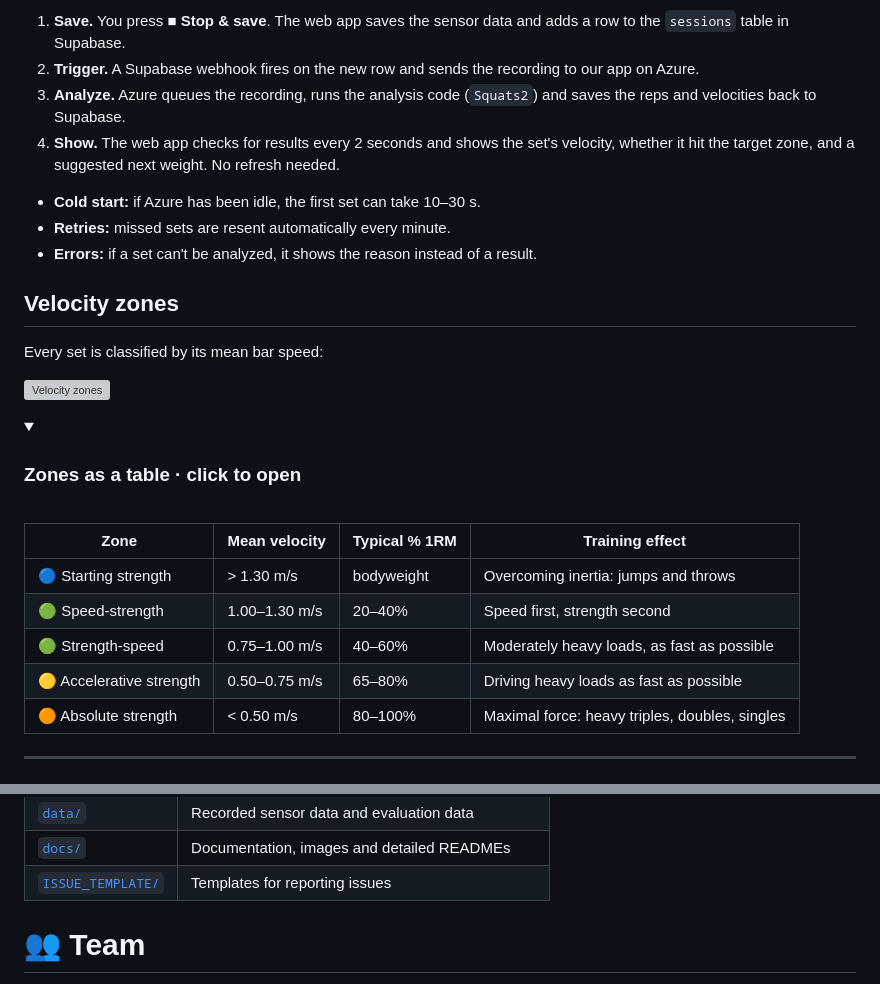
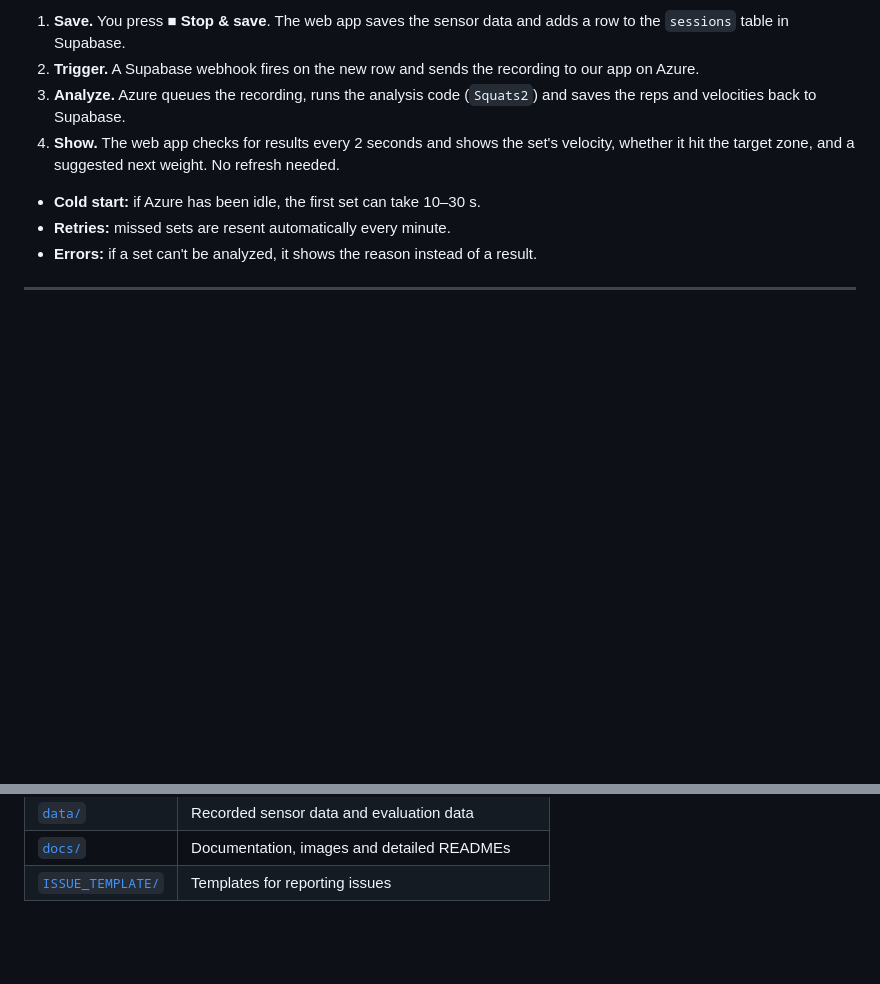
Before and after one commit to SportsTechVeloProject/.github, a Markdown page: README.md, 2 parts joined by grey strips. GitHub-like rendering; folded sections open; blank space fills up the shorter version; grey boxes are pictures that could not be loaded.

```diff
--- a/README.md
+++ b/README.md
@@ -123,24 +160,6 @@ Movesense is commercially available, with a 9-axis IMU and Bluetooth Low Energy.
 
 </details>
 
-## Velocity zones
-
-Every set is classified by its mean bar speed:
-
-![Velocity zones](docs/images/readme/velocity-zones.svg)
-
-<details>
-<summary><h3>Zones as a table · click to open</h3></summary>
-<br>
-
-| Zone | Mean velocity | Typical % 1RM | Training effect |
-|---|---|---|---|
-| 🔵 Starting strength | > 1.30 m/s | bodyweight | Overcoming inertia: jumps and throws |
-| 🟢 Speed-strength | 1.00–1.30 m/s | 20–40% | Speed first, strength second |
-| 🟢 Strength-speed | 0.75–1.00 m/s | 40–60% | Moderately heavy loads, as fast as possible |
-| 🟡 Accelerative strength | 0.50–0.75 m/s | 65–80% | Driving heavy loads as fast as possible |
-| 🟠 Absolute strength | < 0.50 m/s | 80–100% | Maximal force: heavy triples, doubles, singles |
-
 </details>
 
 ---
@@ -256,5 +298,5 @@ Standing still at the start gives a clean baseline, gaps between reps help separ
 | [`docs/`](docs/) | Documentation, images and detailed READMEs |
 | [`ISSUE_TEMPLATE/`](ISSUE_TEMPLATE/) | Templates for reporting issues |
 
-# 👥 Team
+</details>
 
```
Also changed, not shown: other parts of README.md (+133 -12 lines).
